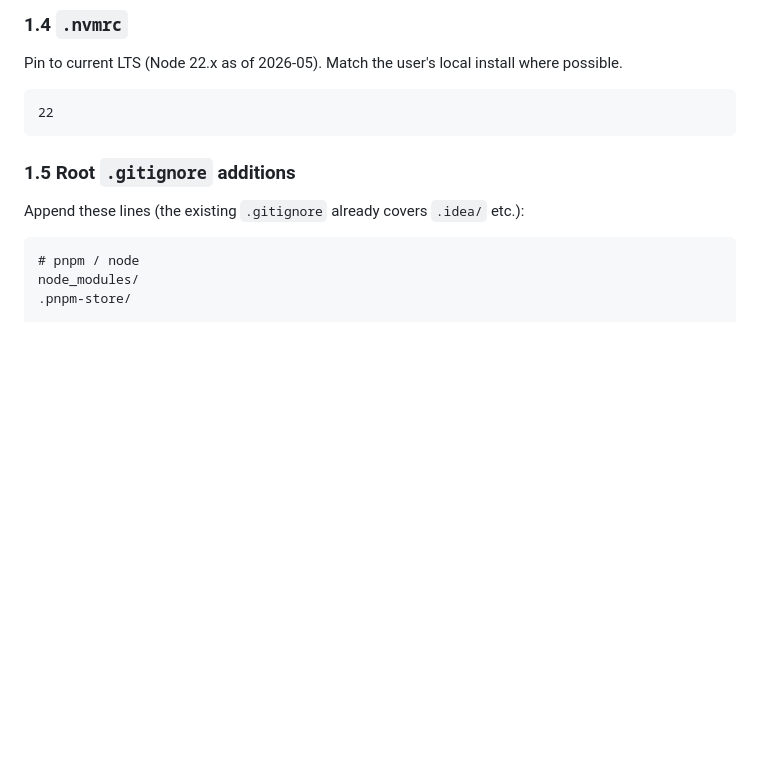
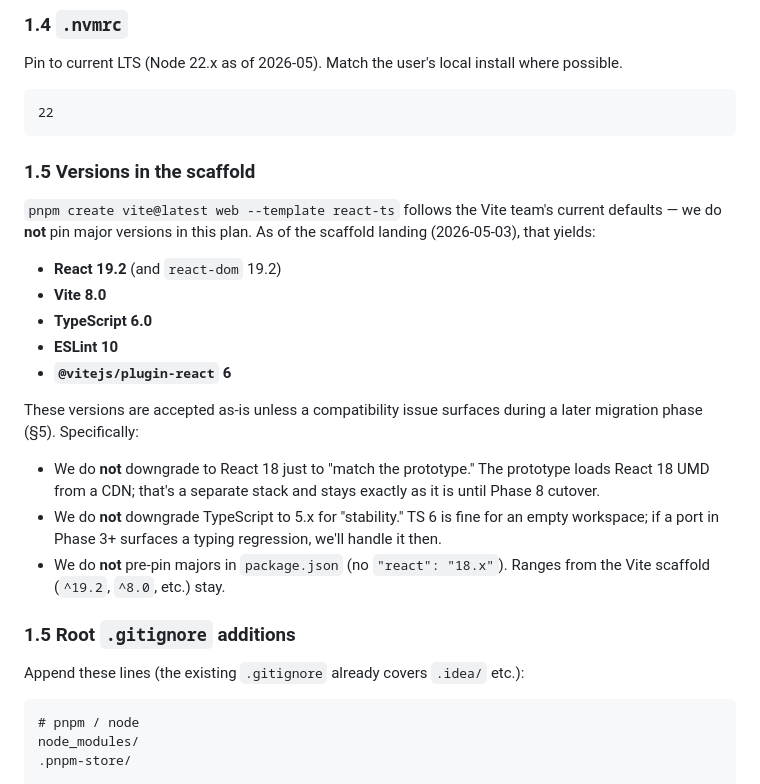
Before and after one commit to fvarli/lune-doc, a Markdown page: docs/phase-2-vite-scaffold-plan.md, the part around the change. Drawn GitHub-style; blank space fills up the shorter version.

Commit message:
docs: align frontend scaffold plan with current Vite defaults

````diff
--- a/docs/phase-2-vite-scaffold-plan.md
+++ b/docs/phase-2-vite-scaffold-plan.md
@@ -90,6 +90,22 @@ Pin to current LTS (Node 22.x as of 2026-05). Match the user's local install whe
 ```
 22
 ```
+
+### 1.5 Versions in the scaffold
+
+`pnpm create vite@latest web --template react-ts` follows the Vite team's current defaults — we do **not** pin major versions in this plan. As of the scaffold landing (2026-05-03), that yields:
+
+- **React 19.2** (and `react-dom` 19.2)
+- **Vite 8.0**
+- **TypeScript 6.0**
+- **ESLint 10**
+- **`@vitejs/plugin-react` 6**
+
+These versions are accepted as-is unless a compatibility issue surfaces during a later migration phase (§5). Specifically:
+
+- We do **not** downgrade to React 18 just to "match the prototype." The prototype loads React 18 UMD from a CDN; that's a separate stack and stays exactly as it is until Phase 8 cutover.
+- We do **not** downgrade TypeScript to 5.x for "stability." TS 6 is fine for an empty workspace; if a port in Phase 3+ surfaces a typing regression, we'll handle it then.
+- We do **not** pre-pin majors in `package.json` (no `"react": "18.x"`). Ranges from the Vite scaffold (`^19.2`, `^8.0`, etc.) stay.
 
 ### 1.5 Root `.gitignore` additions
 
````
Also changed, not shown: docs/frontend-migration-plan.md (+1 -1 lines).
